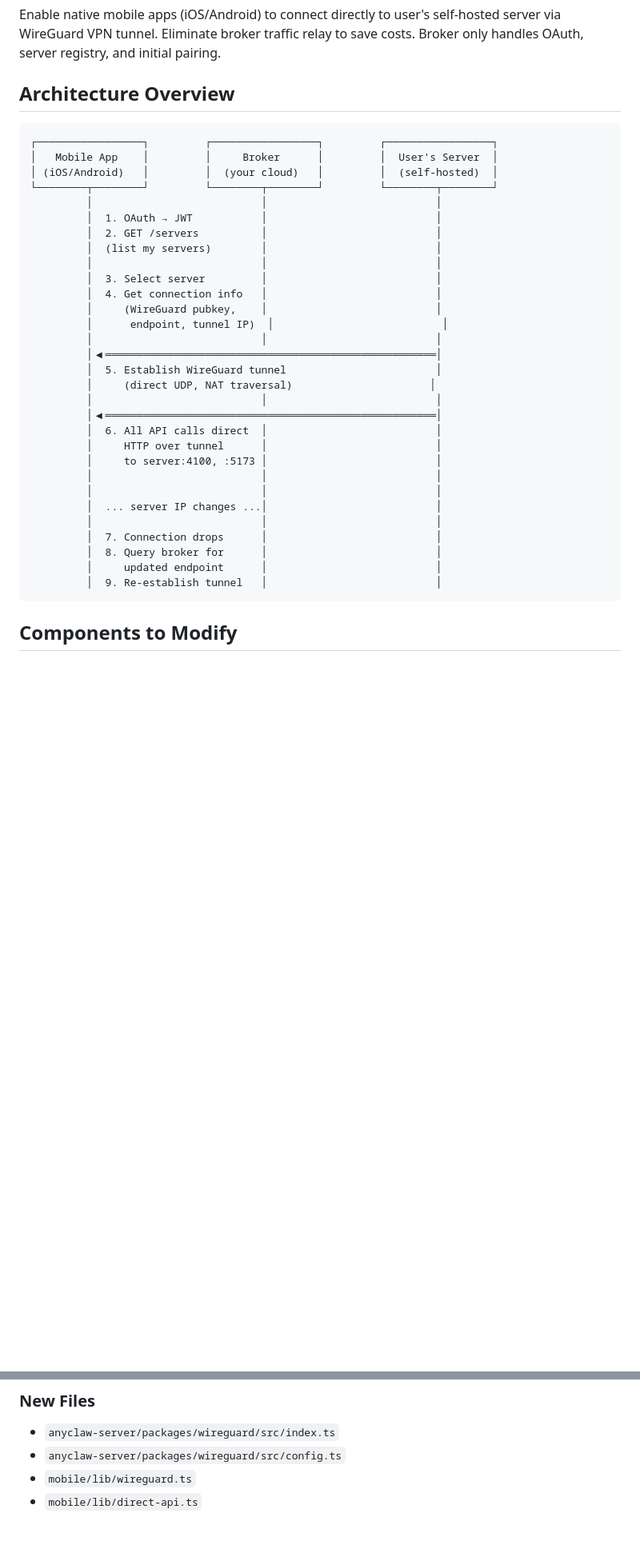
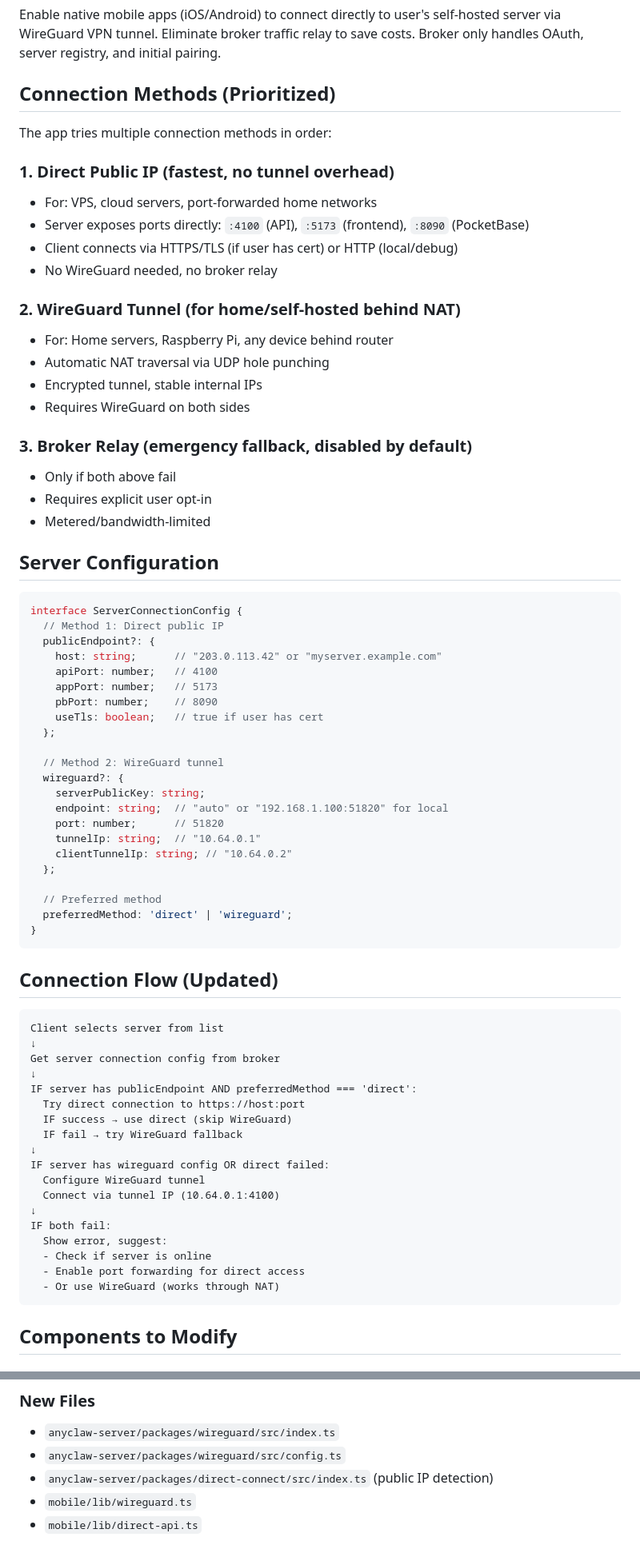
Before and after one commit to Anyrainel/AnyClaw, a Markdown page: docs/wireguard-direct-plan.md, 2 parts joined by grey strips. Shown at 80% size. GitHub-like rendering; blank space fills up the shorter version.

Commit message:
docs: update WireGuard plan with direct public IP alternative

````diff
--- a/docs/wireguard-direct-plan.md
+++ b/docs/wireguard-direct-plan.md
@@ -3,39 +3,75 @@
 ## Goal
 Enable native mobile apps (iOS/Android) to connect directly to user's self-hosted server via WireGuard VPN tunnel. Eliminate broker traffic relay to save costs. Broker only handles OAuth, server registry, and initial pairing.
 
-## Architecture Overview
+## Connection Methods (Prioritized)
+
+The app tries multiple connection methods in order:
+
+### 1. Direct Public IP (fastest, no tunnel overhead)
+- For: VPS, cloud servers, port-forwarded home networks
+- Server exposes ports directly: `:4100` (API), `:5173` (frontend), `:8090` (PocketBase)
+- Client connects via HTTPS/TLS (if user has cert) or HTTP (local/debug)
+- No WireGuard needed, no broker relay
+
+### 2. WireGuard Tunnel (for home/self-hosted behind NAT)
+- For: Home servers, Raspberry Pi, any device behind router
+- Automatic NAT traversal via UDP hole punching
+- Encrypted tunnel, stable internal IPs
+- Requires WireGuard on both sides
+
+### 3. Broker Relay (emergency fallback, disabled by default)
+- Only if both above fail
+- Requires explicit user opt-in
+- Metered/bandwidth-limited
+
+## Server Configuration
+
+```typescript
+interface ServerConnectionConfig {
+  // Method 1: Direct public IP
+  publicEndpoint?: {
+    host: string;      // "203.0.113.42" or "myserver.example.com"
+    apiPort: number;   // 4100
+    appPort: number;   // 5173
+    pbPort: number;    // 8090
+    useTls: boolean;   // true if user has cert
+  };
+
+  // Method 2: WireGuard tunnel
+  wireguard?: {
+    serverPublicKey: string;
+    endpoint: string;  // "auto" or "192.168.1.100:51820" for local
+    port: number;      // 51820
+    tunnelIp: string;  // "10.64.0.1"
+    clientTunnelIp: string; // "10.64.0.2"
+  };
+
+  // Preferred method
+  preferredMethod: 'direct' | 'wireguard';
+}
+```
+
+## Connection Flow (Updated)
 
 ```
-┌─────────────────┐         ┌─────────────────┐         ┌─────────────────┐
-│   Mobile App    │         │     Broker      │         │  User's Server  │
-│ (iOS/Android)   │         │  (your cloud)   │         │  (self-hosted)  │
-└────────┬────────┘         └────────┬────────┘         └────────┬────────┘
-         │                           │                           │
-         │  1. OAuth → JWT           │                           │
-         │  2. GET /servers          │                           │
-         │  (list my servers)        │                           │
-         │                           │                           │
-         │  3. Select server         │                           │
-         │  4. Get connection info   │                           │
-         │     (WireGuard pubkey,    │                           │
-         │      endpoint, tunnel IP)  │                           │
-         │                           │                           │
-         │◀═════════════════════════════════════════════════════│
-         │  5. Establish WireGuard tunnel                        │
-         │     (direct UDP, NAT traversal)                      │
-         │                           │                           │
-         │◀═════════════════════════════════════════════════════│
-         │  6. All API calls direct  │                           │
-         │     HTTP over tunnel      │                           │
-         │     to server:4100, :5173 │                           │
-         │                           │                           │
-         │                           │                           │
-         │  ... server IP changes ...│                           │
-         │                           │                           │
-         │  7. Connection drops      │                           │
-         │  8. Query broker for      │                           │
-         │     updated endpoint      │                           │
-         │  9. Re-establish tunnel   │                           │
+Client selects server from list
+↓
+Get server connection config from broker
+↓
+IF server has publicEndpoint AND preferredMethod === 'direct':
+  Try direct connection to https://host:port
+  IF success → use direct (skip WireGuard)
+  IF fail → try WireGuard fallback
+↓
+IF server has wireguard config OR direct failed:
+  Configure WireGuard tunnel
+  Connect via tunnel IP (10.64.0.1:4100)
+↓
+IF both fail:
+  Show error, suggest:
+  - Check if server is online
+  - Enable port forwarding for direct access
+  - Or use WireGuard (works through NAT)
 ```
 
 ## Components to Modify
@@ -231,6 +273,7 @@ Client scans:
 ### New Files
 - `anyclaw-server/packages/wireguard/src/index.ts`
 - `anyclaw-server/packages/wireguard/src/config.ts`
+- `anyclaw-server/packages/direct-connect/src/index.ts` (public IP detection)
 - `mobile/lib/wireguard.ts`
 - `mobile/lib/direct-api.ts`
 
````
Also changed, not shown: other parts of docs/wireguard-direct-plan.md (+21 -15 lines).
